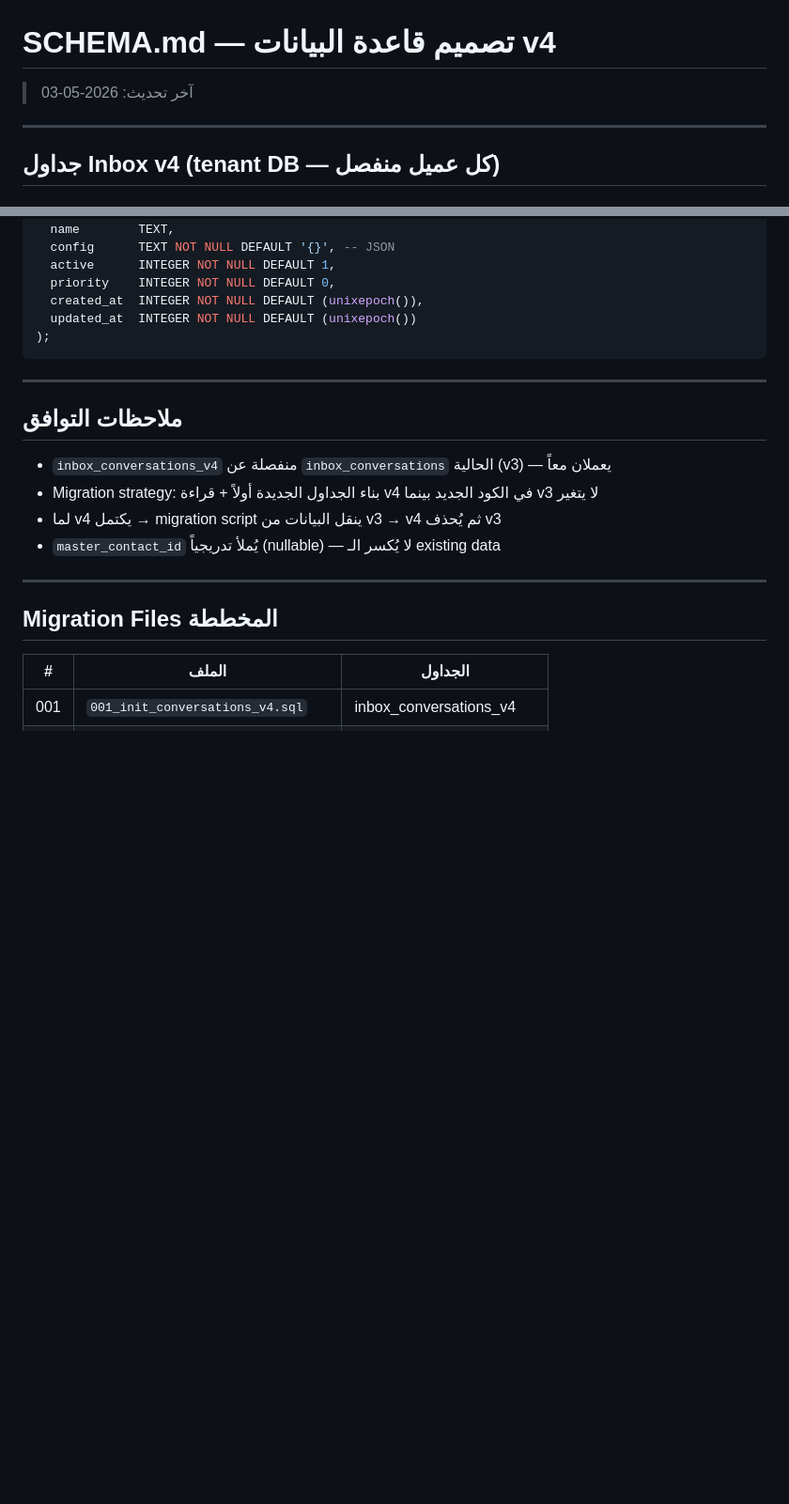
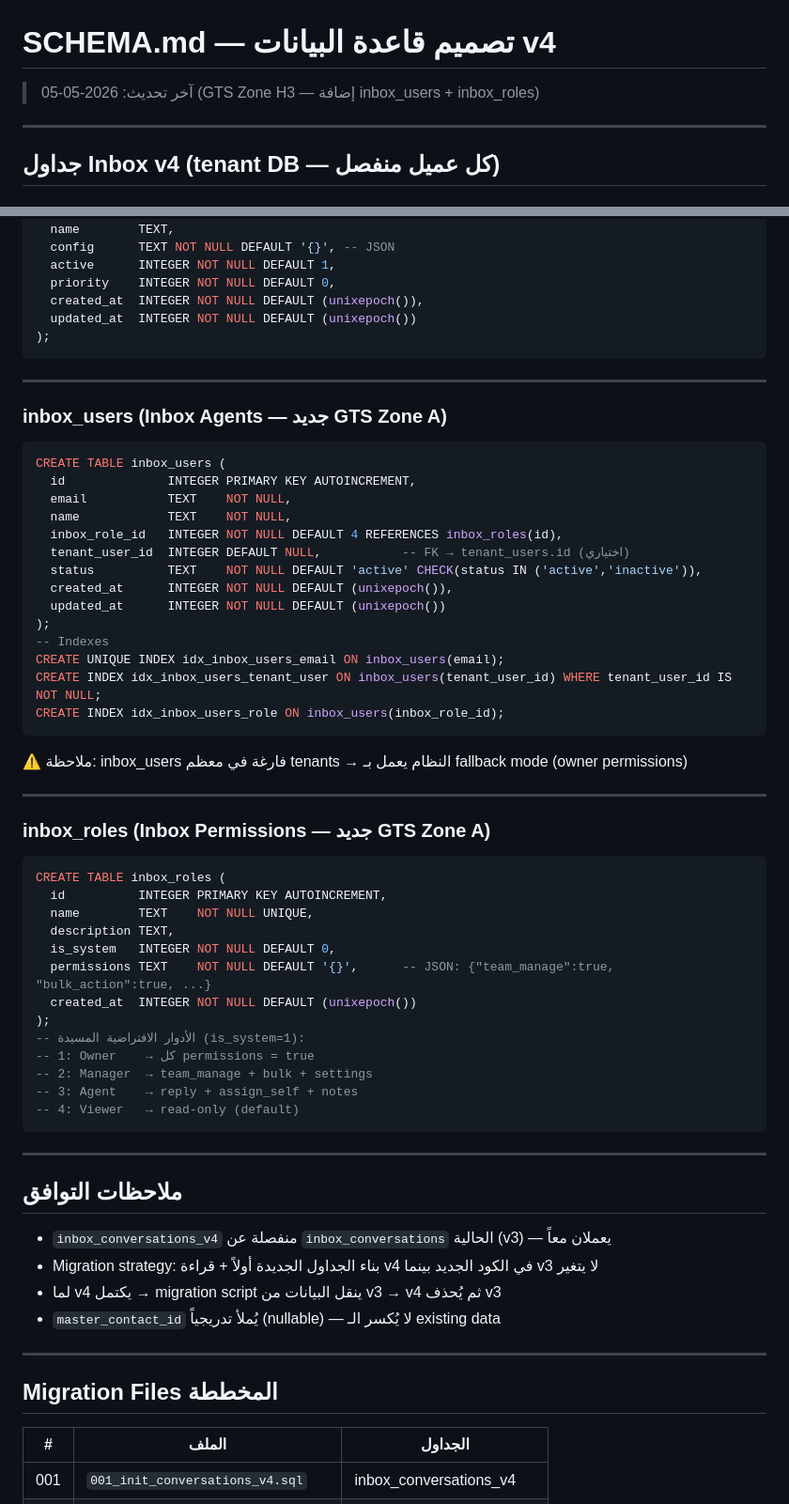
Before and after one commit to ahmedsaadareej/areej-pro, a Markdown page: inbox-v4/SCHEMA.md, 2 parts joined by grey strips. Shown at 94% size. Rendered like a GitHub page; blank space fills up the shorter version.

Commit message:
docs(schema): add inbox_users + inbox_roles tables [H3]
- inbox_users: Inbox-specific agents (id/email/name/inbox_role_id/tenant_user_id)
- inbox_roles: Inbox permissions system (Owner/Manager/Agent/Viewer)
- Both tables exist in all 10 tenants — inbox_users empty in 8 (fallback mode)
- Updated 'آخر تحديث' to 2026-05-05

````diff
--- a/inbox-v4/SCHEMA.md
+++ b/inbox-v4/SCHEMA.md
@@ -1,5 +1,5 @@
 # SCHEMA.md — تصميم قاعدة البيانات v4
-> آخر تحديث: 2026-05-03
+> آخر تحديث: 2026-05-05 (GTS Zone H3 — إضافة inbox_users + inbox_roles)
 
 ---
 
@@ -189,6 +189,49 @@ CREATE TABLE IF NOT EXISTS inbox_automation_v4 (
 
 ---
 
+### inbox_users (Inbox Agents — جديد GTS Zone A)
+
+```sql
+CREATE TABLE inbox_users (
+  id              INTEGER PRIMARY KEY AUTOINCREMENT,
+  email           TEXT    NOT NULL,
+  name            TEXT    NOT NULL,
+  inbox_role_id   INTEGER NOT NULL DEFAULT 4 REFERENCES inbox_roles(id),
+  tenant_user_id  INTEGER DEFAULT NULL,           -- FK → tenant_users.id (اختياري)
+  status          TEXT    NOT NULL DEFAULT 'active' CHECK(status IN ('active','inactive')),
+  created_at      INTEGER NOT NULL DEFAULT (unixepoch()),
+  updated_at      INTEGER NOT NULL DEFAULT (unixepoch())
+);
+-- Indexes
+CREATE UNIQUE INDEX idx_inbox_users_email ON inbox_users(email);
+CREATE INDEX idx_inbox_users_tenant_user ON inbox_users(tenant_user_id) WHERE tenant_user_id IS NOT NULL;
+CREATE INDEX idx_inbox_users_role ON inbox_users(inbox_role_id);
+```
+
+⚠️ ملاحظة: inbox_users فارغة في معظم tenants → النظام يعمل بـ fallback mode (owner permissions)
+
+---
+
+### inbox_roles (Inbox Permissions — جديد GTS Zone A)
+
+```sql
+CREATE TABLE inbox_roles (
+  id          INTEGER PRIMARY KEY AUTOINCREMENT,
+  name        TEXT    NOT NULL UNIQUE,
+  description TEXT,
+  is_system   INTEGER NOT NULL DEFAULT 0,
+  permissions TEXT    NOT NULL DEFAULT '{}',      -- JSON: {"team_manage":true, "bulk_action":true, ...}
+  created_at  INTEGER NOT NULL DEFAULT (unixepoch())
+);
+-- الأدوار الافتراضية المسيدة (is_system=1):
+-- 1: Owner    → كل permissions = true
+-- 2: Manager  → team_manage + bulk + settings
+-- 3: Agent    → reply + assign_self + notes
+-- 4: Viewer   → read-only (default)
+```
+
+---
+
 ## ملاحظات التوافق
 
 - `inbox_conversations_v4` منفصلة عن `inbox_conversations` الحالية (v3) — يعملان معاً
````
